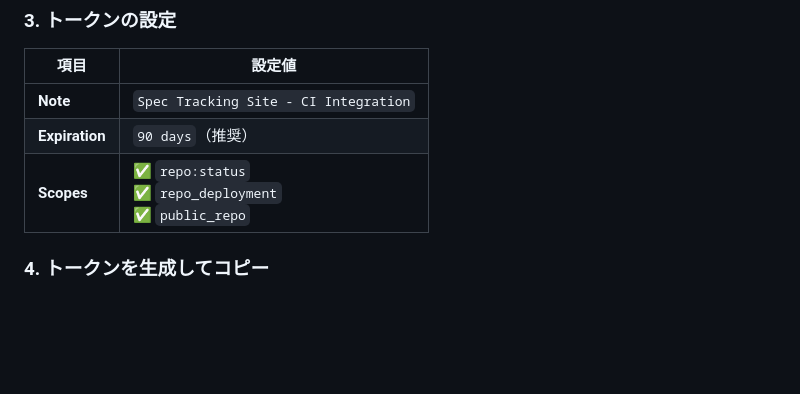
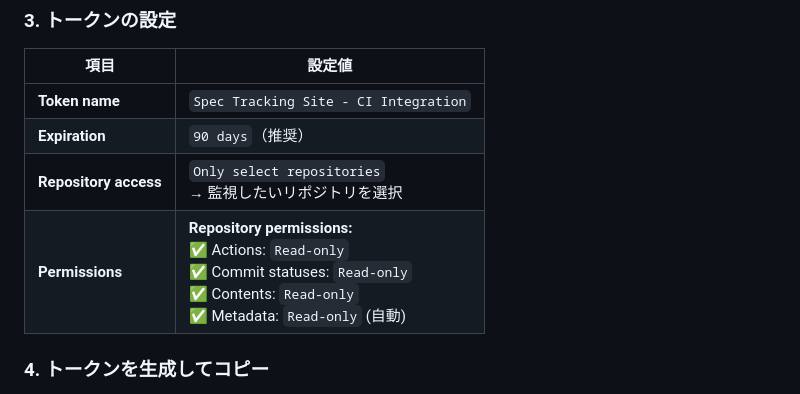
Before and after one commit to HIT-maruyama/spec-tracking-site, a Markdown page: QUICK_START_GUIDE.md, the part around the change. Drawn GitHub-style; blank space fills up the shorter version.

```diff
--- a/QUICK_START_GUIDE.md
+++ b/QUICK_START_GUIDE.md
@@ -31,9 +31,10 @@ https://github.com/settings/tokens/new
 
 | 項目 | 設定値 |
 |------|--------|
-| **Note** | `Spec Tracking Site - CI Integration` |
+| **Token name** | `Spec Tracking Site - CI Integration` |
 | **Expiration** | `90 days`（推奨） |
-| **Scopes** | ✅ `repo:status`<br>✅ `repo_deployment`<br>✅ `public_repo` |
+| **Repository access** | `Only select repositories`<br>→ 監視したいリポジトリを選択 |
+| **Permissions** | **Repository permissions:**<br>✅ Actions: `Read-only`<br>✅ Commit statuses: `Read-only`<br>✅ Contents: `Read-only`<br>✅ Metadata: `Read-only` (自動) |
 
 ### 4. トークンを生成してコピー
 
```
Also changed, not shown: GITHUB_TOKEN_PERMISSIONS_GUIDE.md (added, +293 -0 lines), GITHUB_TOKEN_SETUP_GUIDE.md (+49 -15 lines).
